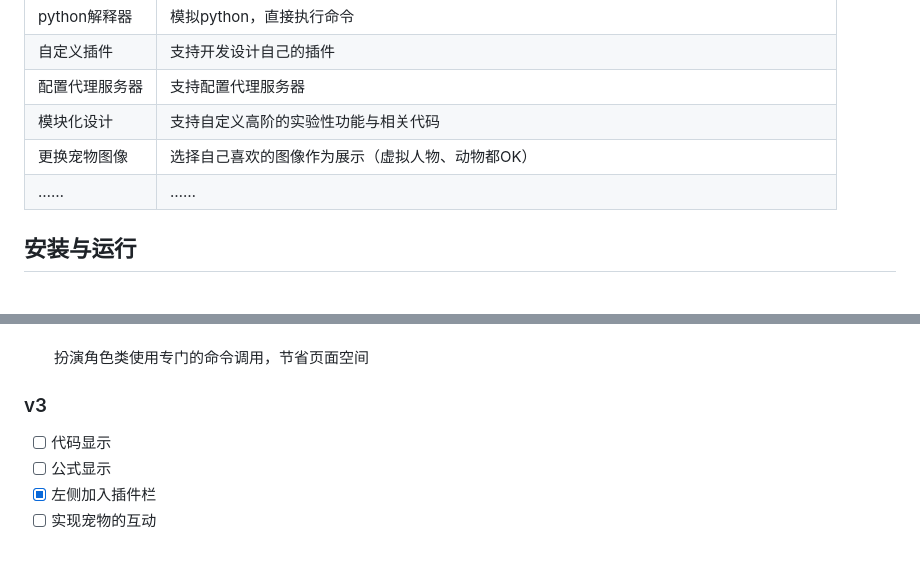
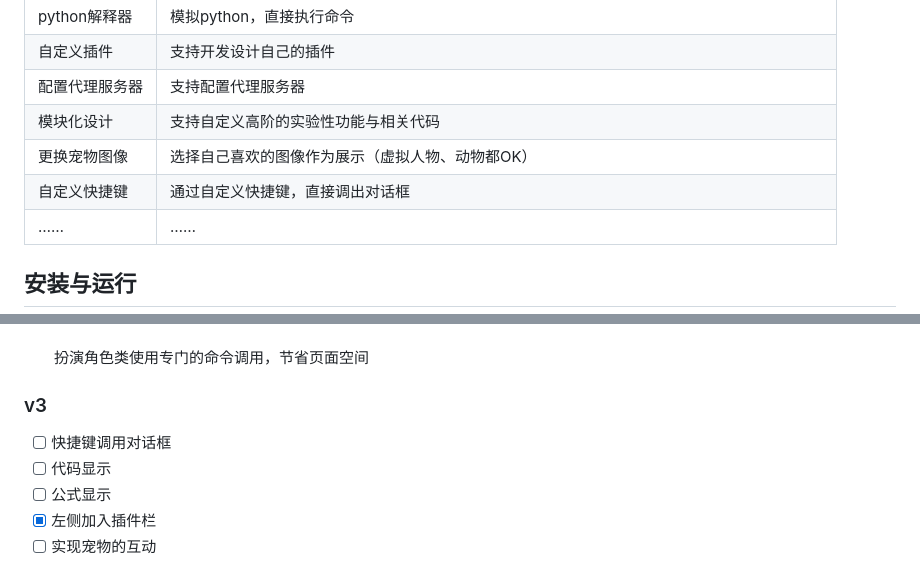
Before and after one commit to Jerryfunny/Pet_and_prompt, a Markdown page: README.md, 2 parts joined by grey strips. Rendered like a GitHub page.

```diff
--- a/README.md
+++ b/README.md
@@ -31,6 +31,7 @@ python解释器 | 模拟python，直接执行命令
 配置代理服务器 | 支持配置代理服务器
 模块化设计 | 支持自定义高阶的实验性功能与相关代码
 更换宠物图像 | 选择自己喜欢的图像作为展示（虚拟人物、动物都OK）
+自定义快捷键 | 通过自定义快捷键，直接调出对话框
 …… | ……
 
 ## 安装与运行
@@ -113,6 +114,7 @@ python解释器 | 模拟python，直接执行命令
 
 
 ### v3
+- [ ] 快捷键调用对话框
 - [ ] 代码显示
 - [ ] 公式显示
 - [x] 左侧加入插件栏
```
